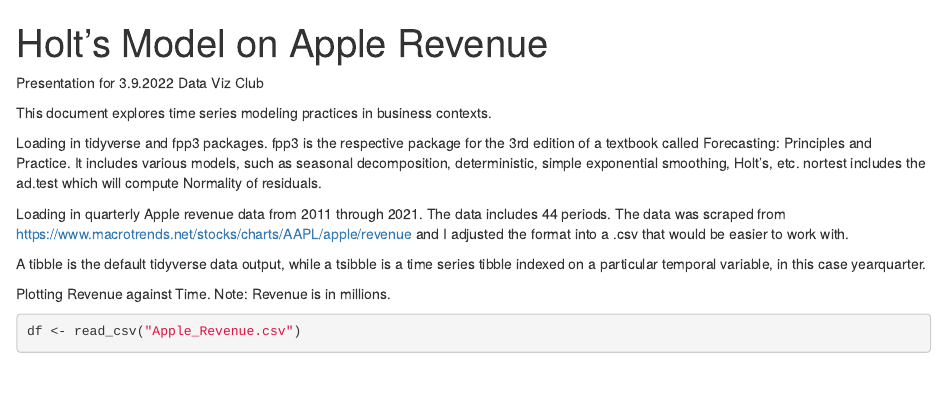
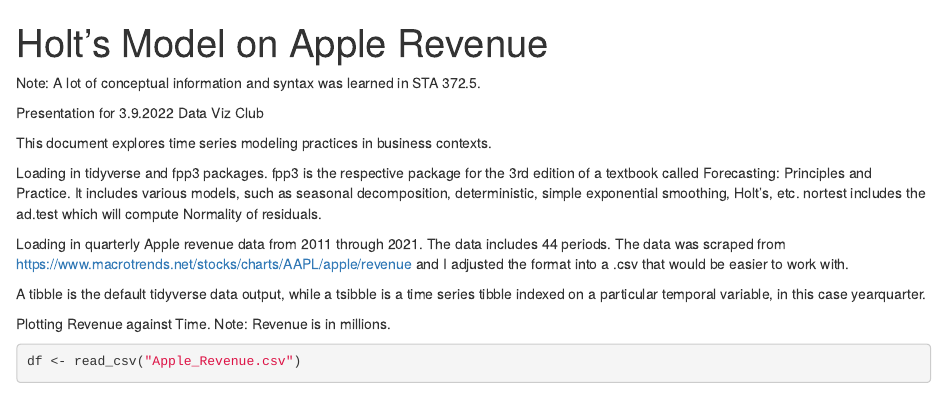
Before and after one commit to jalapic/miaR, an R Markdown document (Holt's Model on Apple Revenue.Rmd): the page in a window 1100 px wide, from its top. Rendered offline with R 4.5, knitr and Pandoc, with nearby package versions; some code elsewhere in the file could not run offline.

Commit message:
Holt's update

```diff
--- a/Holt's Model on Apple Revenue.Rmd
+++ b/Holt's Model on Apple Revenue.Rmd
@@ -2,6 +2,8 @@
 title: "Holt's Model on Apple Revenue"
 output: html_document
 ---
+Note: A lot of conceptual information and syntax was learned in STA 372.5.
+
 Presentation for 3.9.2022 Data Viz Club
 
 This document explores time series modeling practices in business contexts.
```
